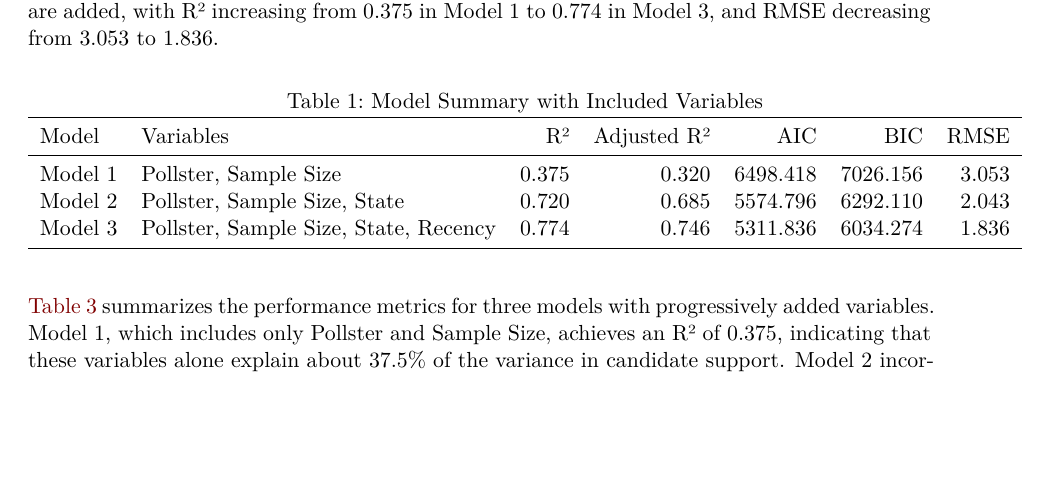
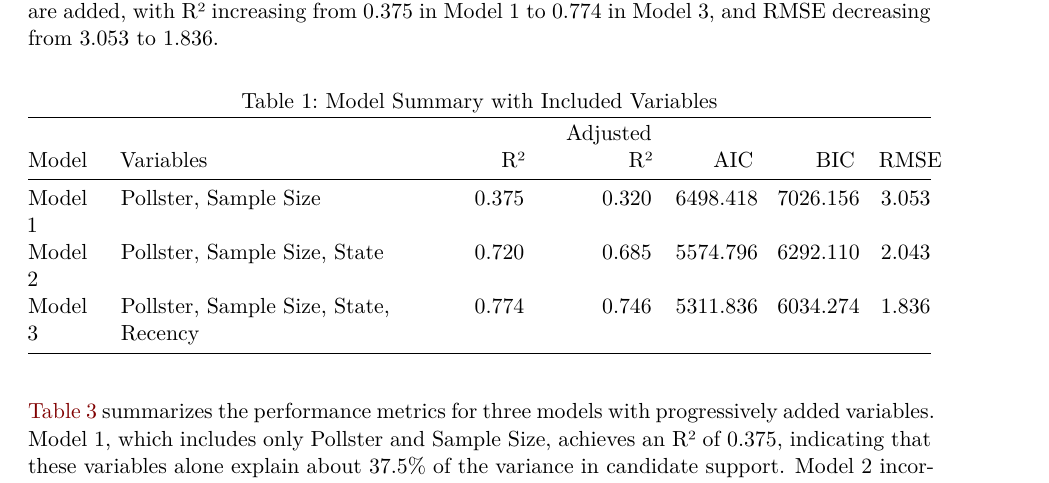
Before and after one commit to krishnak30/US_elections, a Quarto document (paper/paper.qmd): part of page 11 of 24, cut so that both start at the same text, the shorter picture padded with empty space. Rendered offline with R 4.5, knitr and Pandoc in place of Quarto, then LaTeX, with nearby package versions; some code elsewhere in the file could not run offline.

Commit message:
render pdf

````diff
--- a/paper/paper.qmd
+++ b/paper/paper.qmd
@@ -543,8 +543,7 @@ model_summary <- tibble::tibble(
 
 # Display the table using kable
 model_summary %>%
-  kable(caption = "Model Summary with Included Variables", digits = 3) %>%
-  kable_styling(full_width = FALSE)
+  kable(caption = "Model Summary with Included Variables", digits = 3)
 
 ```
 
````
Also changed, not shown: paper/paper.pdf.
